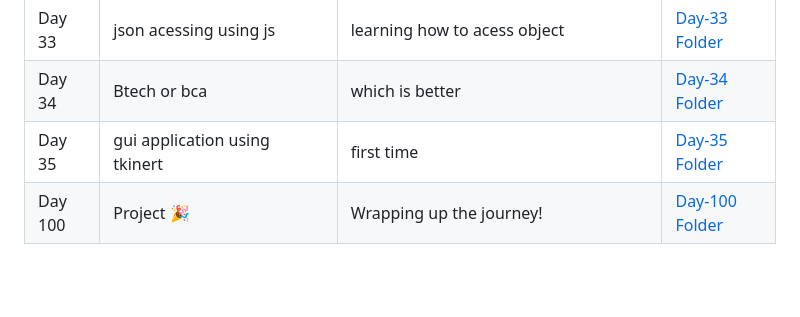
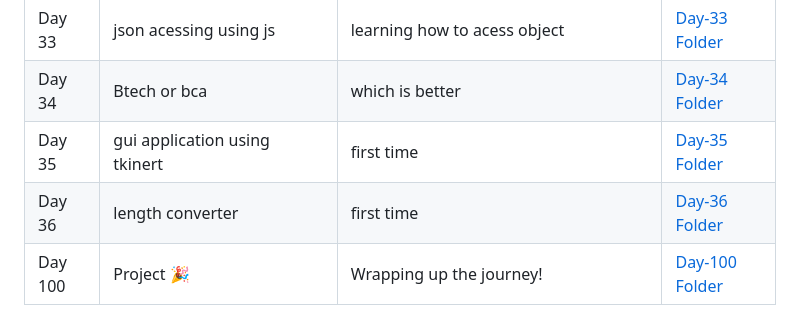
Before and after one commit to G-Shruti12/100DaysLearningChallange, a Markdown page: README.md, the part around the change. Rendered like a GitHub page; blank space fills up the shorter version.

Commit message:
Add Day 36 entry for length converter

```diff
--- a/README.md
+++ b/README.md
@@ -74,6 +74,7 @@ This is where I’m documenting everything I learn each day for the next 100 day
 | Day 33| json acessing using js|learning how to acess object| [Day-33 Folder](./Day-33) |
 | Day 34| Btech or bca |which is better| [Day-34 Folder](./Day-34) |
 | Day 35| gui application using tkinert |first time| [Day-35 Folder](./Day-35) |
+| Day 36| length converter |first time| [Day-36 Folder](./Day-36) |
 | Day 100 | Project 🎉 | Wrapping up the journey! | [Day-100 Folder](./Day-100) |
 
 > 🏗️ *This table will be updated daily as I continue learning.*
```
